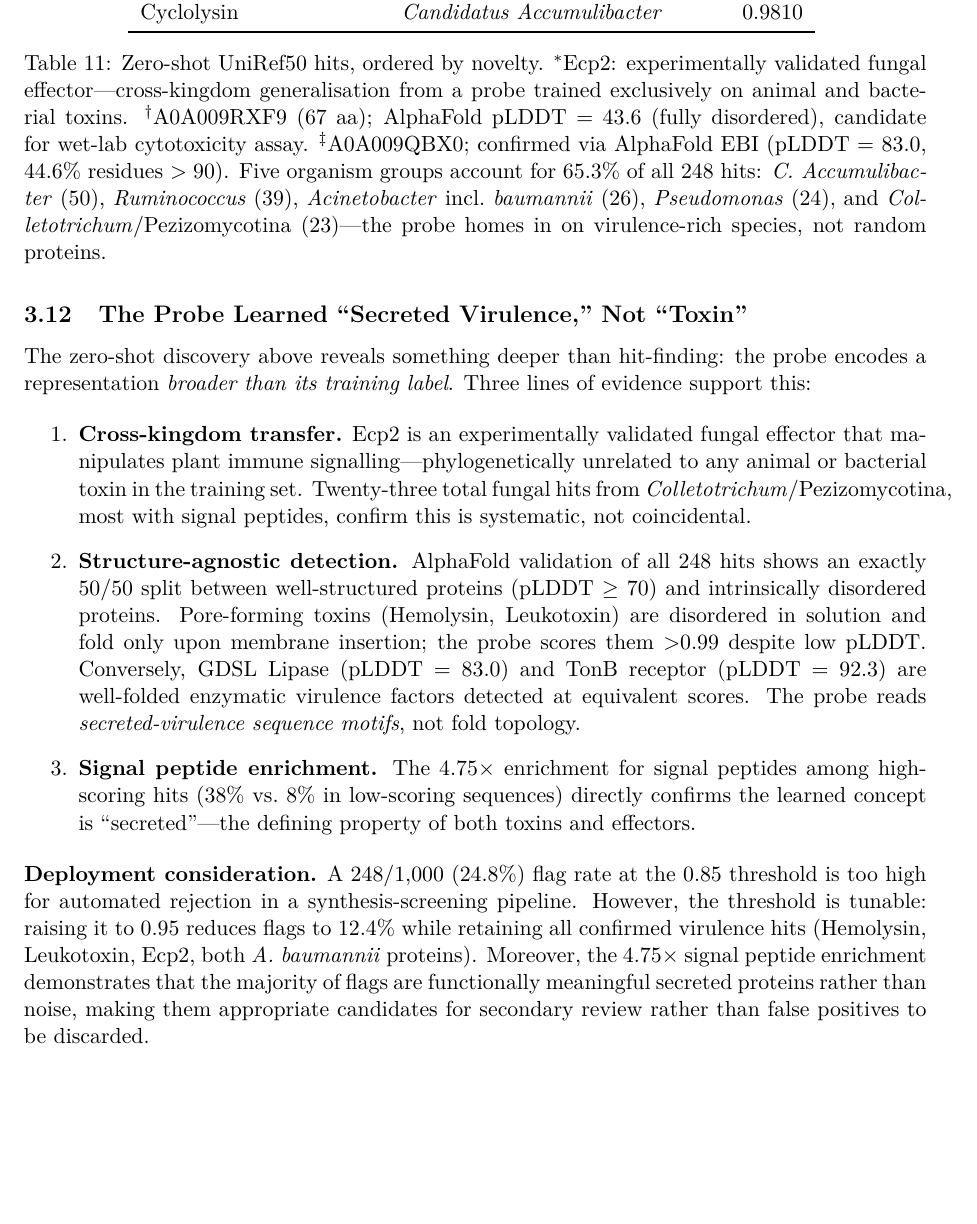
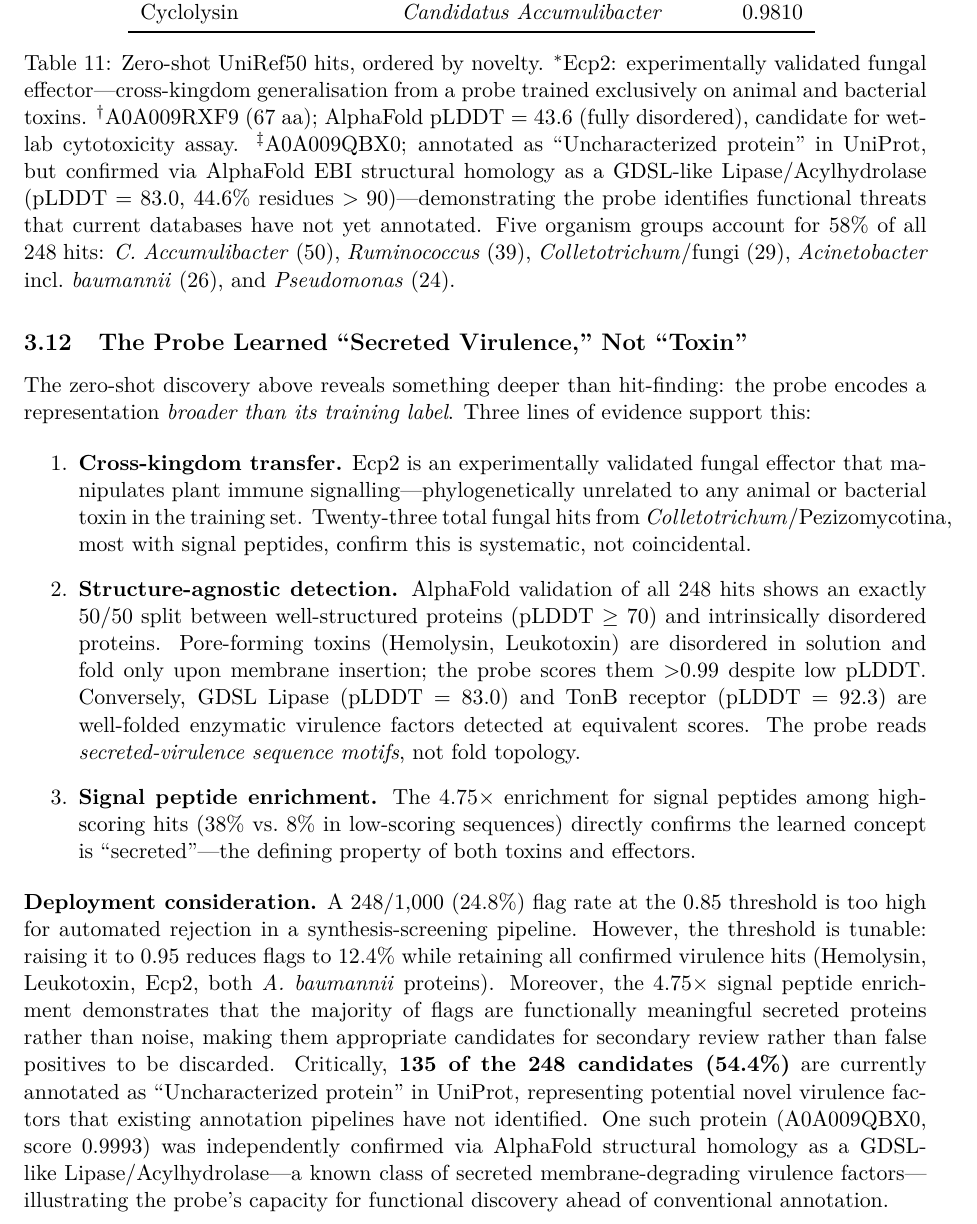
Before and after one commit to punctualprocrastinator/cautious-goggles, a LaTeX paper (draft_paper_updated.tex): part of page 13 of 18, cut so that both start at the same text, the shorter picture padded with empty space. Compiled offline with pdfLaTeX.

Commit message:
Add 135/248 uncharacterized finding, fix organism % to 58%, note QBX0 was Uncharacterized in UniProt

```diff
--- a/draft_paper_updated.tex
+++ b/draft_paper_updated.tex
@@ -439,7 +439,7 @@ GDSL-like Lipase$^\ddagger$   & \textit{A. baumannii} 625974 (WHO P1) & 0.9993 \
 Cyclolysin                    & \textit{Candidatus Accumulibacter} & 0.9810 \\
 \bottomrule
 \end{tabular}
-\caption{Zero-shot UniRef50 hits, ordered by novelty. $^\ast$Ecp2: experimentally validated fungal effector---cross-kingdom generalisation from a probe trained exclusively on animal and bacterial toxins. $^\dagger$A0A009RXF9 (67 aa); AlphaFold pLDDT = 43.6 (fully disordered), candidate for wet-lab cytotoxicity assay. $^\ddagger$A0A009QBX0; confirmed via AlphaFold EBI (pLDDT = 83.0, 44.6\% residues $>90$). Five organism groups account for 65.3\% of all 248 hits: \textit{C.\ Accumulibacter} (50), \textit{Ruminococcus} (39), \textit{Acinetobacter} incl.\ \textit{baumannii} (26), \textit{Pseudomonas} (24), and \textit{Colletotrichum}/Pezizomycotina (23)---the probe homes in on virulence-rich species, not random proteins.}
+\caption{Zero-shot UniRef50 hits, ordered by novelty. $^\ast$Ecp2: experimentally validated fungal effector---cross-kingdom generalisation from a probe trained exclusively on animal and bacterial toxins. $^\dagger$A0A009RXF9 (67 aa); AlphaFold pLDDT = 43.6 (fully disordered), candidate for wet-lab cytotoxicity assay. $^\ddagger$A0A009QBX0; annotated as ``Uncharacterized protein'' in UniProt, but confirmed via AlphaFold EBI structural homology as a GDSL-like Lipase/Acylhydrolase (pLDDT = 83.0, 44.6\% residues $>90$)---demonstrating the probe identifies functional threats that current databases have not yet annotated. Five organism groups account for 58\% of all 248 hits: \textit{C.\ Accumulibacter} (50), \textit{Ruminococcus} (39), \textit{Colletotrichum}/fungi (29), \textit{Acinetobacter} incl.\ \textit{baumannii} (26), and \textit{Pseudomonas} (24).}
 \end{table}
 
 \subsection{The Probe Learned ``Secreted Virulence,'' Not ``Toxin''}
@@ -475,7 +475,13 @@ confirmed virulence hits (Hemolysin, Leukotoxin, Ecp2, both \textit{A.\ baumanni
 proteins). Moreover, the 4.75$\times$ signal peptide enrichment demonstrates that
 the majority of flags are functionally meaningful secreted proteins rather than noise,
 making them appropriate candidates for secondary review rather than false positives
-to be discarded.
+to be discarded. Critically, \textbf{135 of the 248 candidates (54.4\%)} are currently
+annotated as ``Uncharacterized protein'' in UniProt, representing potential novel virulence
+factors that existing annotation pipelines have not identified. One such protein
+(A0A009QBX0, score 0.9993) was independently confirmed via AlphaFold structural homology
+as a GDSL-like Lipase/Acylhydrolase---a known class of secreted membrane-degrading
+virulence factors---illustrating the probe's capacity for functional
+discovery ahead of conventional annotation.
 
 \begin{figure}[H]
 \centering
```
Also changed, not shown: draft_paper_updated.pdf.
